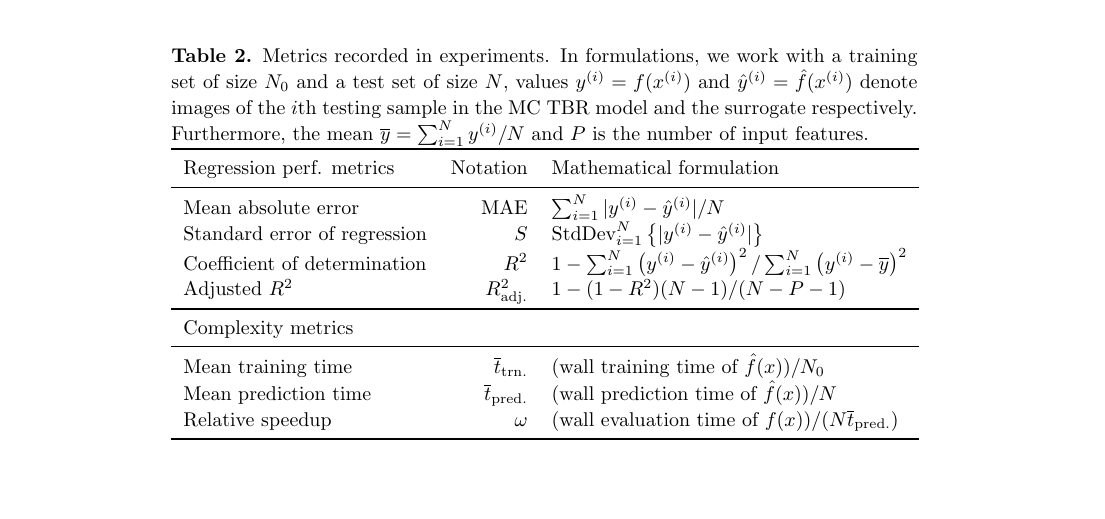
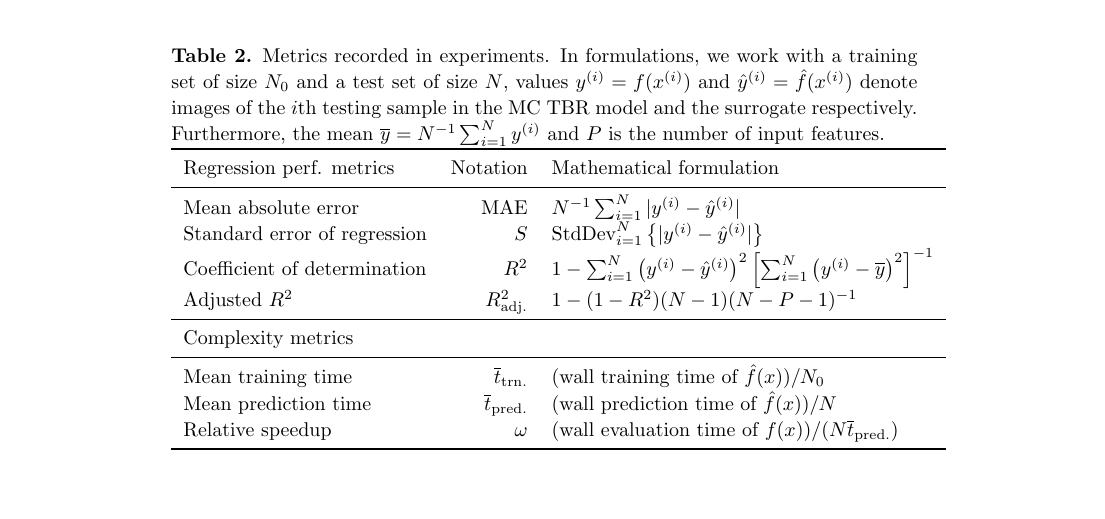
Before and after one commit to ucl-tbr-group-project/documentation, a LaTeX paper (paper/ucl_tbr_paper.tex, which reads paper/methodology.tex): part of page 5 of 8, cut so that both start at the same text. Compiled offline with pdfLaTeX.

Commit message:
remove large slashes to conform with journal guidelines

```diff
--- a/paper/methodology.tex
+++ b/paper/methodology.tex
@@ -60,7 +60,7 @@ selection, all metrics are collected in the scheme of 5-fold cross-validation.
 	formulations, we work with a training set of size $N_0$ and a test set of
 size $N$, values $y^{(i)}=f(x^{(i)})$ and $\hat{y}^{(i)}=\hat{f}(x^{(i)})$
 denote images of the $i$th testing sample in the MC TBR model and the surrogate
-respectively. Furthermore, the mean $\overline{y}=\sum_{i=1}^N y^{(i)}/N$ and $P$ is the
+respectively. Furthermore, the mean $\overline{y}=N^{-1}\sum_{i=1}^N y^{(i)}$ and $P$ is the
 number of input features.}
 	\begin{indented}
 	\item[]
@@ -68,12 +68,13 @@ number of input features.}
 		\toprule
 		Regression perf. metrics& Notation	& Mathematical formulation\\
 		\midrule
-		Mean absolute error	& MAE & $\sum_{i=1}^N |y^{(i)}-\hat{y}^{(i)}|/N$ \\
+		Mean absolute error	& MAE & $N^{-1}\sum_{i=1}^N |y^{(i)}-\hat{y}^{(i)}|$ \\
 		Standard error of regression & $S$	& $\text{StdDev}_{i=1}^N\left\{ |y^{(i)} -
 		\hat{y}^{(i)}| \right\} $ \\
-			Coefficient of determination & $R^2$	& $1-\sum_{i=1}^N \left(y^{(i)}-\hat{y}^{(i)} \right)^2 /
-		\sum_{i=1}^N \left( y^{(i)}-\overline{y} \right)^2 $ \\
-			Adjusted $R^2$ & $R^2_\text{adj.}$	& $1-(1-R^2)(N-1)/(N-P-1)$ \\
+			Coefficient of determination & $R^2$	& $1-\sum_{i=1}^N
+			\left(y^{(i)}-\hat{y}^{(i)} \right)^2\left[\sum_{i=1}^N \left(
+			y^{(i)}-\overline{y} \right)^2\right]^{-1} $ \\
+			Adjusted $R^2$ & $R^2_\text{adj.}$	& $1-(1-R^2)(N-1)(N-P-1)^{-1}$ \\
 		\midrule
 		Complexity metrics	& {}	& {} \\
 		\midrule
```
Also changed, not shown: paper/ucl_tbr_paper.pdf.
